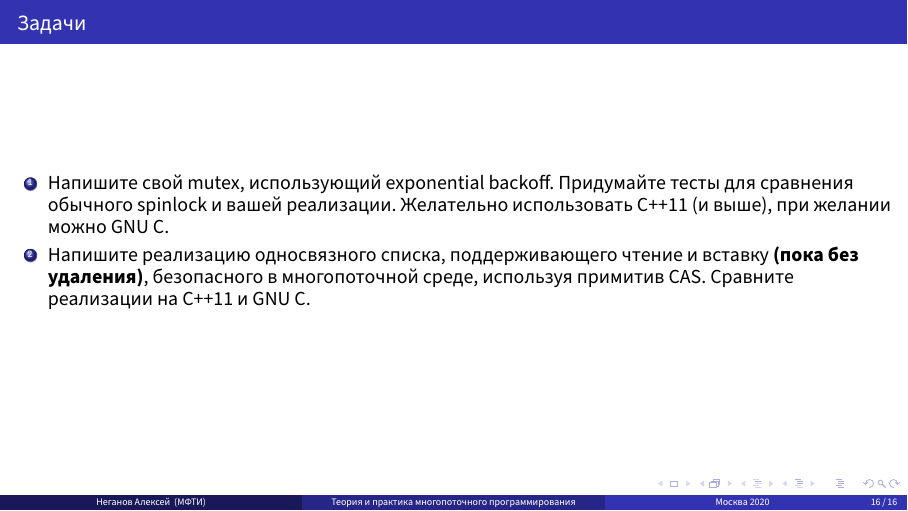
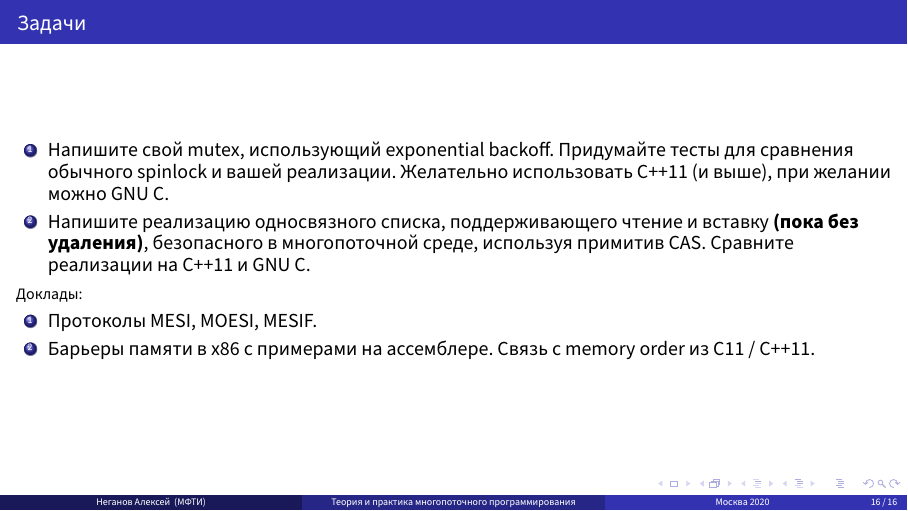
Before and after one commit to neganovalexey/parprog-sem-2020, LaTeX slides (src/02-27.tex): page 16 of 16. Compiled offline with XeLaTeX.

Commit message:
seminar 02-27: add student presentations

```diff
--- a/src/02-27.tex
+++ b/src/02-27.tex
@@ -462,6 +462,13 @@ public:
 \item Напишите реализацию односвязного списка, поддерживающего чтение и вставку \textbf{(пока без удаления)}, безопасного в многопоточной среде,
    используя примитив CAS. Сравните реализации на C++11 и GNU C.
 \end{enumerate}
+
+Доклады:
+\begin{enumerate}
+\item Протоколы MESI, MOESI, MESIF.
+\item Барьеры памяти в x86 с примерами на ассемблере. Связь с memory order из C11 / C++11.
+\end{enumerate}
+
 \end{frame}
 
 \end{document}
```
